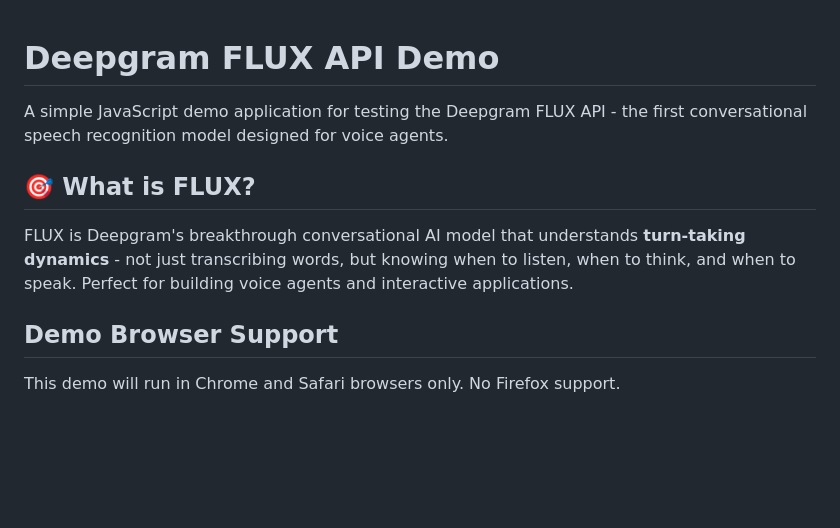
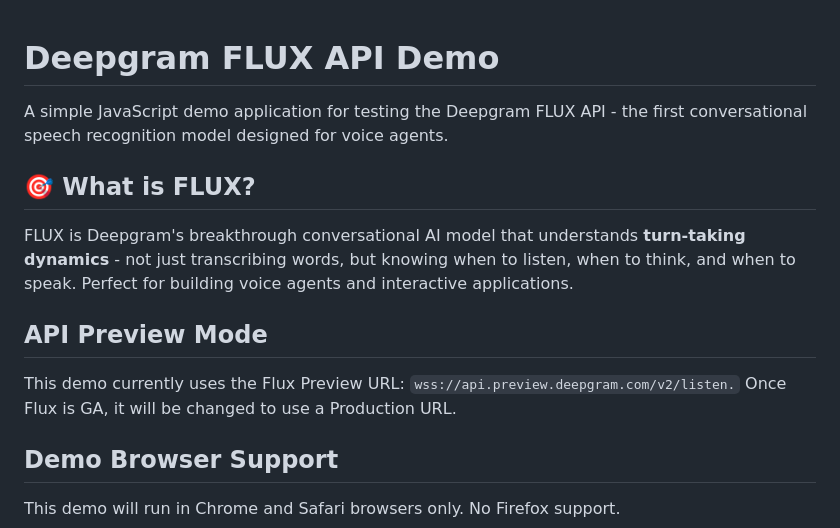
Before and after one commit to deepgram-devs/deepgram-demos-flux-streaming, a Markdown page: README.md, the part around the change. Drawn GitHub-style; blank space fills up the shorter version.

```diff
--- a/README.md
+++ b/README.md
@@ -1,3 +1,4 @@
+
 # Deepgram FLUX API Demo
 
 A simple JavaScript demo application for testing the Deepgram FLUX API - the first conversational speech recognition model designed for voice agents.
@@ -5,6 +6,11 @@ A simple JavaScript demo application for testing the Deepgram FLUX API - the fir
 ## 🎯 What is FLUX?
 
 FLUX is Deepgram's breakthrough conversational AI model that understands **turn-taking dynamics** - not just transcribing words, but knowing when to listen, when to think, and when to speak. Perfect for building voice agents and interactive applications.
+
+## API Preview Mode
+
+This demo currently uses the Flux Preview URL: `wss://api.preview.deepgram.com/v2/listen.` Once Flux is GA, it will be changed to use a Production URL.
+
 
 ## Demo Browser Support
 
```
